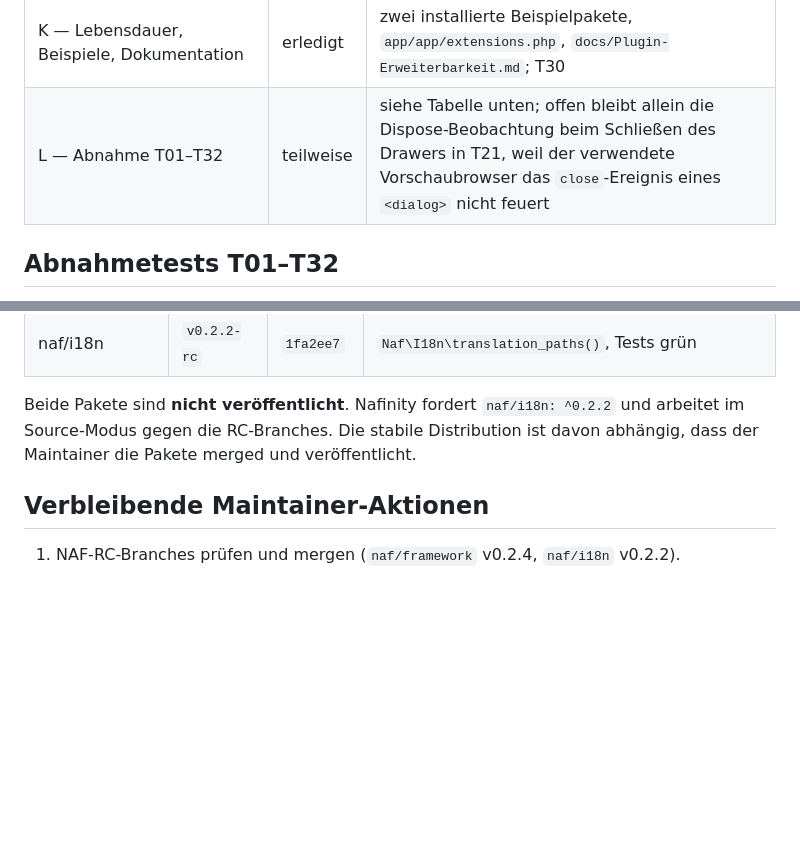
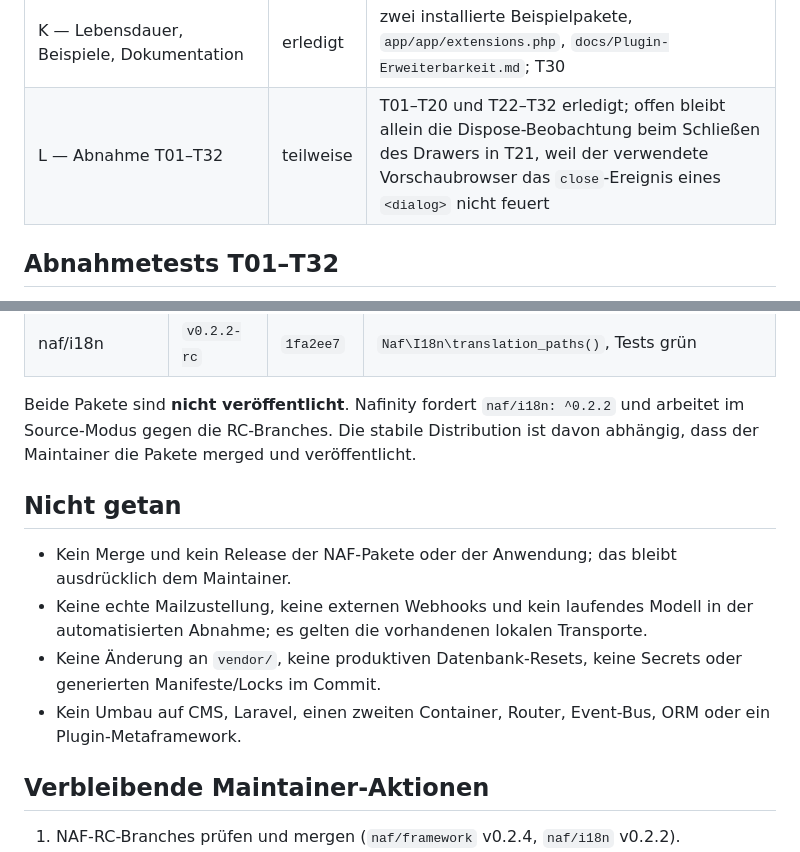
Before and after one commit to nafphp/board, a Markdown page: docs/Plugin-Erweiterbarkeit-Status.md, 2 parts joined by grey strips. Rendered like a GitHub page; blank space fills up the shorter version.

Commit message:
Say plainly what was deliberately left undone
The status record listed what was checked. It now also lists what was
not: no merge or release of the packages, no real mail or webhooks in
the automated acceptance, nothing committed that should not be, and no
second framework layered over NAF.

Co-Authored-By: Claude Opus 5 <noreply@anthropic.com>

```diff
--- a/docs/Plugin-Erweiterbarkeit-Status.md
+++ b/docs/Plugin-Erweiterbarkeit-Status.md
@@ -23,7 +23,7 @@ Ergebnisse in [`docs/Plugin-Erweiterbarkeit-Evidenz.json`](Plugin-Erweiterbarkei
 | I — Assets und Übersetzungen | erledigt | `AssetPublisher` und drei CLI-Kommandos, Veröffentlichung im Candidate-Build, `Naf\I18n\translation_paths()` in naf/i18n, `Locales::available()`; T27, T28, T32 |
 | J — Filter, Schätzung, Events, AI | erledigt | `BoardFilterRegistry` in `BoardQuery`, `EstimationScaleRegistry`, `ActivityTypeRegistry`, `AiToolRegistry`; T23–T26 |
 | K — Lebensdauer, Beispiele, Dokumentation | erledigt | zwei installierte Beispielpakete, `app/app/extensions.php`, `docs/Plugin-Erweiterbarkeit.md`; T30 |
-| L — Abnahme T01–T32 | teilweise | siehe Tabelle unten; offen bleibt allein die Dispose-Beobachtung beim Schließen des Drawers in T21, weil der verwendete Vorschaubrowser das `close`-Ereignis eines `<dialog>` nicht feuert |
+| L — Abnahme T01–T32 | teilweise | T01–T20 und T22–T32 erledigt; offen bleibt allein die Dispose-Beobachtung beim Schließen des Drawers in T21, weil der verwendete Vorschaubrowser das `close`-Ereignis eines `<dialog>` nicht feuert |
 
 ## Abnahmetests T01–T32
 
@@ -94,6 +94,17 @@ Beide Pakete sind **nicht veröffentlicht**. Nafinity fordert `naf/i18n: ^0.2.2`
 und arbeitet im Source-Modus gegen die RC-Branches. Die stabile Distribution ist
 davon abhängig, dass der Maintainer die Pakete merged und veröffentlicht.
 
+## Nicht getan
+
+- Kein Merge und kein Release der NAF-Pakete oder der Anwendung; das bleibt
+  ausdrücklich dem Maintainer.
+- Keine echte Mailzustellung, keine externen Webhooks und kein laufendes Modell
+  in der automatisierten Abnahme; es gelten die vorhandenen lokalen Transporte.
+- Keine Änderung an `vendor/`, keine produktiven Datenbank-Resets, keine
+  Secrets oder generierten Manifeste/Locks im Commit.
+- Kein Umbau auf CMS, Laravel, einen zweiten Container, Router, Event-Bus, ORM
+  oder ein Plugin-Metaframework.
+
 ## Verbleibende Maintainer-Aktionen
 
 1. NAF-RC-Branches prüfen und mergen (`naf/framework` v0.2.4, `naf/i18n` v0.2.2).
```
